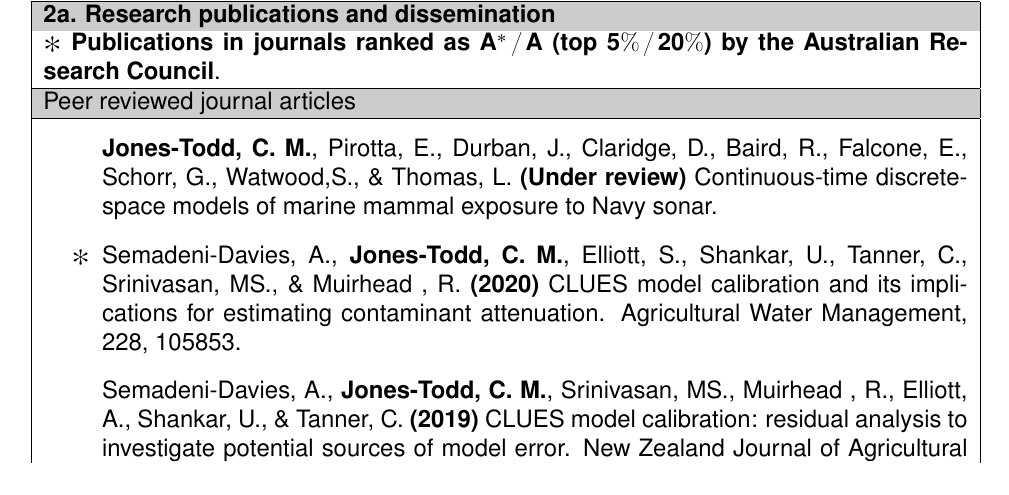
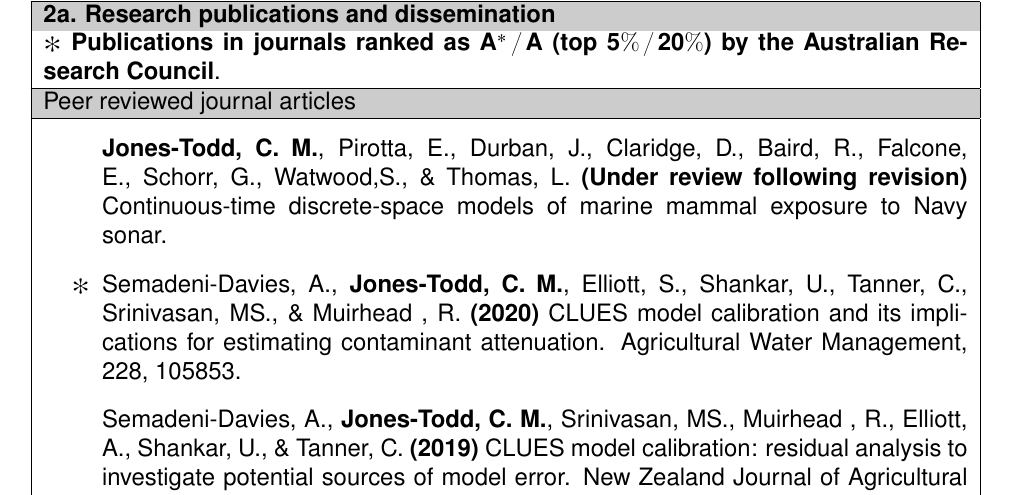
Before and after one commit to cmjt/scripts, a LaTeX CV (CV/CV_cmjt_rst_template.tex): part of page 2 of 3, cut so that both start at the same text. Compiled offline with pdfLaTeX.

Commit message:
under review post resubmission

```diff
--- a/CV/CV_cmjt_rst_template.tex
+++ b/CV/CV_cmjt_rst_template.tex
@@ -249,7 +249,7 @@
 % List your journal articles in reverse date order with your name in bold. Add or delete lines as necessary. Please note that you can add items using the "Itemise" function, as in this section, "Peer reviewed journal articles". Alternatively, you can add items using copy and paste, as in the sections, "Peer reviewed books, book chapters, books edited" and "Refereed conference proceedings". Or, you can add items using BibTEX, as in "Patents" and "Other forms of dissemination". Choose the method that suits you and apply to all the sections of Part 2a.
 \hline
 \begin{itemize}
-\item[] {\bf Jones-Todd, C. M.}, Pirotta, E., Durban, J., Claridge, D., Baird, R., Falcone, E., Schorr, G., Watwood,S., \& Thomas, L.  \textbf{(Under review)} Continuous-time discrete-space models of marine mammal exposure to Navy sonar.
+\item[] {\bf Jones-Todd, C. M.}, Pirotta, E., Durban, J., Claridge, D., Baird, R., Falcone, E., Schorr, G., Watwood,S., \& Thomas, L.  \textbf{(Under review following revision)} Continuous-time discrete-space models of marine mammal exposure to Navy sonar.
 \item[$\Asterisk$] Semadeni-Davies, A., {\bf Jones-Todd, C. M.},  Elliott, S., Shankar, U., Tanner, C., Srinivasan, MS., \& Muirhead , R. {\bf(2020)} CLUES model calibration and its implications for estimating contaminant attenuation. Agricultural Water Management, 228, 105853.
   \item[] Semadeni-Davies, A., \textbf{Jones-Todd, C. M.}, Srinivasan, MS.,  Muirhead , R.,  Elliott, A., Shankar, U., \& Tanner, C. \textbf{(2019)} CLUES model calibration: residual analysis to investigate potential sources of model error. New Zealand Journal of Agricultural Research, 1--24.
 \item[$\Asterisk$] Soranio-Redondo, A., {\bf Jones-Todd, C. M.}, Bearhop, S., Hilton, G. M., Lock, L., Stanbury, A., Votier, S. C., \& Illian, J. B. {\bf (2019).} Understanding species distribution in dynamic populations: a new approach using spatio-temporal point process models. Ecography, 42 (6), 1092--1102.
```
Also changed, not shown: CV/CV_cmjt_rst_template.pdf.
